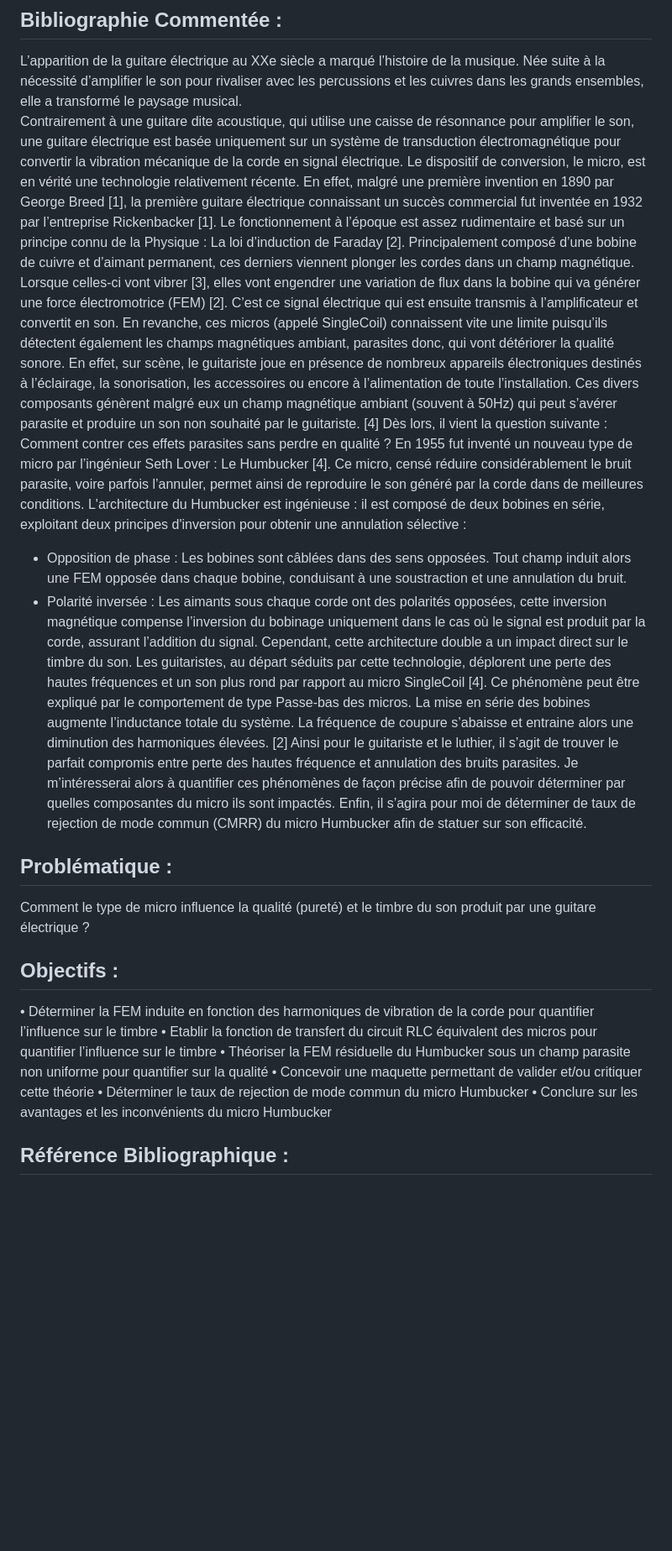
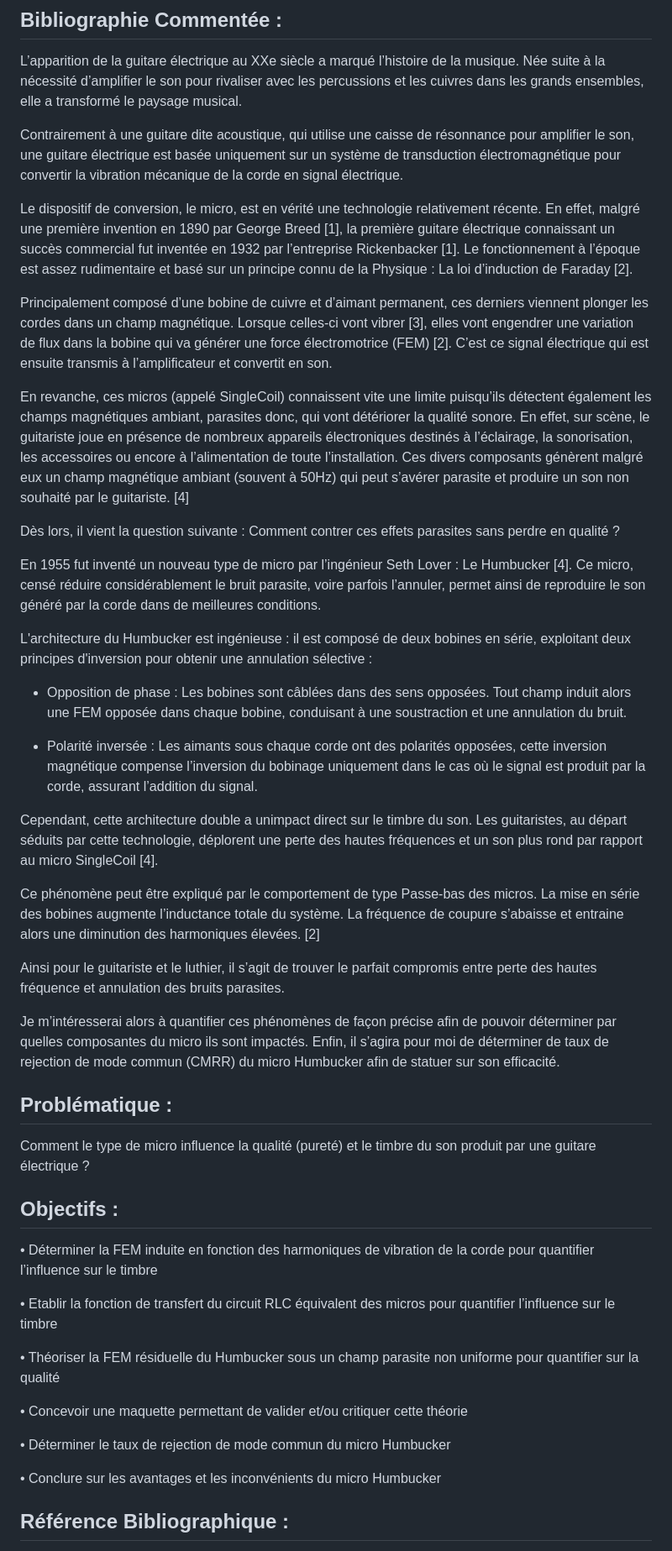
Before and after one commit to Chrismorel7/TIPE---Micro_guitare_elec, a Markdown page: README.md, the part around the change printed below. Shown: that part at 84% size. Rendered like a GitHub page; blank space fills up the shorter version.

```diff
--- a/README.md
+++ b/README.md
@@ -4,18 +4,31 @@
 
 ## Bibliographie Commentée :
 L’apparition de la guitare électrique au XXe siècle a marqué l’histoire de la musique. Née suite à la nécessité d’amplifier le son pour rivaliser avec les percussions et les cuivres dans les grands ensembles, elle a transformé le paysage musical.
+
 Contrairement à une guitare dite acoustique, qui utilise une caisse de résonnance pour amplifier le son, une guitare électrique est basée uniquement sur un système de transduction électromagnétique pour convertir la vibration mécanique de la corde en signal électrique.
+
 Le dispositif de conversion, le micro, est en vérité une technologie relativement récente. En effet, malgré une première invention en 1890 par George Breed [1], la première guitare électrique connaissant un succès commercial fut inventée en 1932 par l’entreprise Rickenbacker [1]. Le fonctionnement à l’époque est assez rudimentaire et basé sur un principe connu de la Physique : La loi d’induction de Faraday [2].
+
 Principalement composé d’une bobine de cuivre et d’aimant permanent, ces derniers viennent plonger les cordes dans un champ magnétique. Lorsque celles-ci vont vibrer [3], elles vont engendrer une variation de flux dans la bobine qui va générer une force électromotrice (FEM) [2]. C’est ce signal électrique qui  est ensuite transmis à l’amplificateur et convertit en son.
+
 En revanche, ces micros (appelé SingleCoil) connaissent vite une limite puisqu’ils détectent également les champs magnétiques ambiant, parasites donc, qui vont détériorer la qualité sonore. En effet, sur scène, le guitariste joue en présence de nombreux appareils électroniques destinés à l’éclairage, la sonorisation, les accessoires ou encore à l’alimentation de toute l’installation. Ces divers composants génèrent malgré eux un champ magnétique ambiant (souvent à 50Hz) qui peut s’avérer parasite et produire un son non souhaité par le guitariste. [4]
+
 Dès lors, il vient la question suivante : Comment contrer ces effets parasites sans perdre en qualité ?
+
 En 1955 fut inventé un nouveau type de micro par l’ingénieur Seth Lover : Le Humbucker [4]. Ce micro, censé réduire considérablement le bruit parasite, voire parfois l’annuler, permet ainsi de reproduire le son généré par la corde dans de meilleures conditions.
+
 L'architecture du Humbucker est ingénieuse : il est composé de deux bobines en série, exploitant deux principes d'inversion pour obtenir une annulation sélective :
+
 -	Opposition de phase : Les bobines sont câblées dans des sens opposées. Tout champ induit alors une FEM opposée dans chaque bobine, conduisant à une soustraction et une annulation du bruit.
+
 -	Polarité inversée : Les aimants sous chaque corde ont des polarités opposées, cette inversion magnétique compense l’inversion du bobinage uniquement dans le cas où le signal est produit par la corde, assurant l’addition du signal.
-Cependant, cette architecture double a un impact direct sur le timbre du son. Les guitaristes, au départ séduits par cette technologie, déplorent une perte des hautes fréquences et un son plus rond par rapport au micro SingleCoil [4].
+
+Cependant, cette architecture double a unimpact direct sur le timbre du son. Les guitaristes, au départ séduits par cette technologie, déplorent une perte des hautes fréquences et un son plus rond par rapport au micro SingleCoil [4].
+
 Ce phénomène peut être expliqué par le comportement de type Passe-bas des micros. La mise en série des bobines augmente l’inductance totale du système. La fréquence de coupure s’abaisse et entraine alors une diminution des harmoniques élevées. [2]
+
 Ainsi pour le guitariste et le luthier, il s’agit de trouver le parfait compromis entre perte des hautes fréquence et annulation des bruits parasites.
+
 Je m’intéresserai alors à quantifier ces phénomènes de façon précise afin de pouvoir déterminer par quelles composantes du micro ils sont impactés. Enfin, il s’agira pour moi de déterminer de taux de rejection de mode commun (CMRR) du micro Humbucker afin de statuer sur son efficacité.
 
 ## Problématique :
@@ -23,10 +36,15 @@ Comment le type de micro influence la qualité (pureté) et le timbre du son pro
 
 ## Objectifs :
 •	Déterminer la FEM induite en fonction des harmoniques de vibration de la corde pour quantifier l’influence sur le timbre
+
 •	Etablir la fonction de transfert du circuit RLC équivalent des micros pour quantifier l’influence sur le timbre
+
 •	Théoriser la FEM résiduelle du Humbucker sous un champ parasite non uniforme pour quantifier sur la qualité
+
 •	Concevoir une maquette permettant de valider et/ou critiquer cette théorie
+
 •	Déterminer le taux de rejection de mode commun du micro Humbucker
+
 •	Conclure sur les avantages et les inconvénients du micro Humbucker
 
 ## Référence Bibliographique :
```
Also changed, not shown: other parts of README.md (+5 -0 lines).
